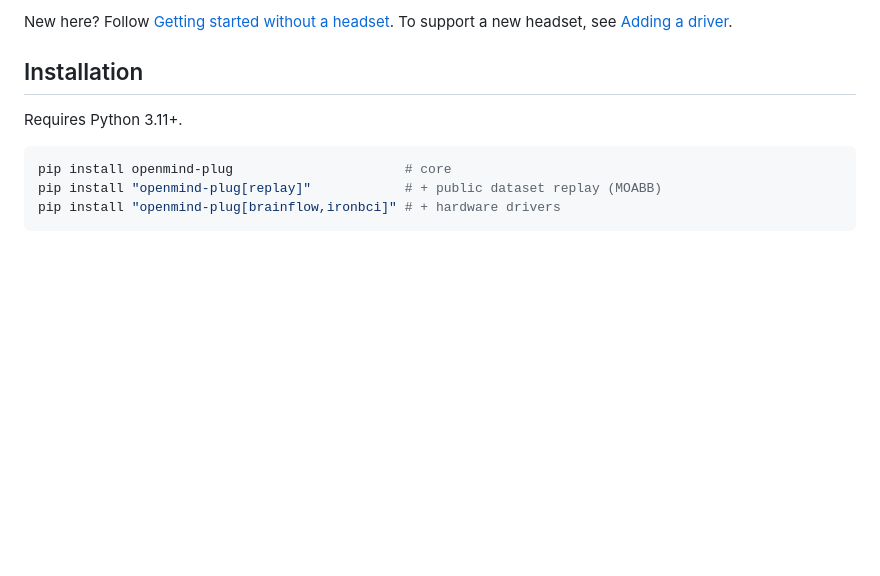
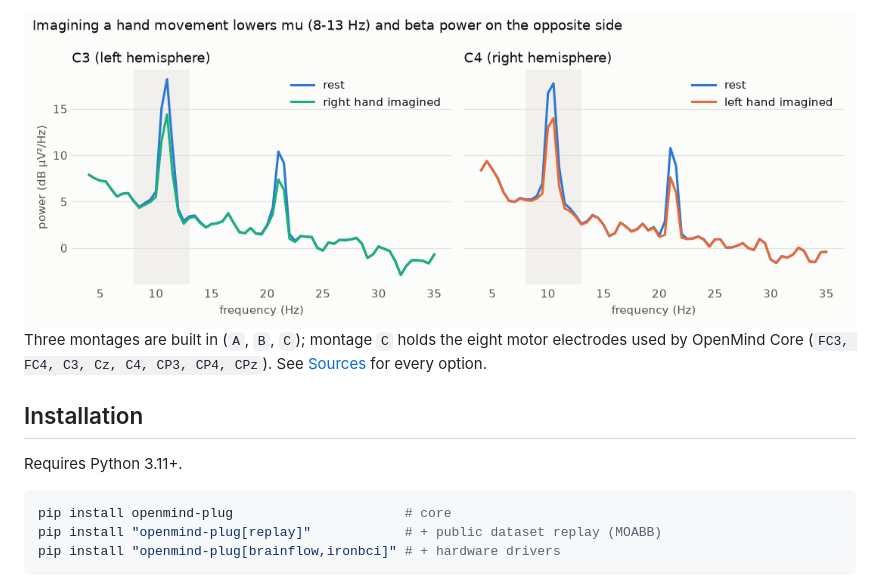
Before and after one commit to kadnaoui/openmind-bci-plug, a Markdown page: README.md, the part around one of its changes. Drawn GitHub-style; pictures changed too: docs/media/synthetic-spectra-light.png (added); blank space fills up the shorter version.

```diff
--- a/README.md
+++ b/README.md
@@ -36,6 +71,12 @@ Alpha: usable without hardware. See [CHANGELOG.md](CHANGELOG.md).
 
-New here? Follow [Getting started without a headset](docs/getting-started.md).
-To support a new headset, see [Adding a driver](docs/adding-a-driver.md).
+<picture>
+  <source media="(prefers-color-scheme: dark)" srcset="docs/media/synthetic-spectra-dark.png">
+  <img src="docs/media/synthetic-spectra-light.png" alt="Power spectra of the synthetic source at C3 and C4: the mu peak near 10 Hz and the beta peak near 21 Hz drop on C3 when the right hand is imagined and on C4 when the left hand is imagined">
+</picture>
+
+Three montages are built in (`A`, `B`, `C`); montage `C` holds the eight motor
+electrodes used by OpenMind Core (`FC3, FC4, C3, Cz, C4, CP3, CP4, CPz`).
+See [Sources](docs/sources.md) for every option.
 
 ## Installation
 
```
Also changed, not shown: other parts of README.md (+90 -23 lines), docs/media/synthetic-eeg-dark.png (added), docs/media/synthetic-eeg-light.png (added), docs/media/synthetic-spectra-dark.png (added), 1 other file.
